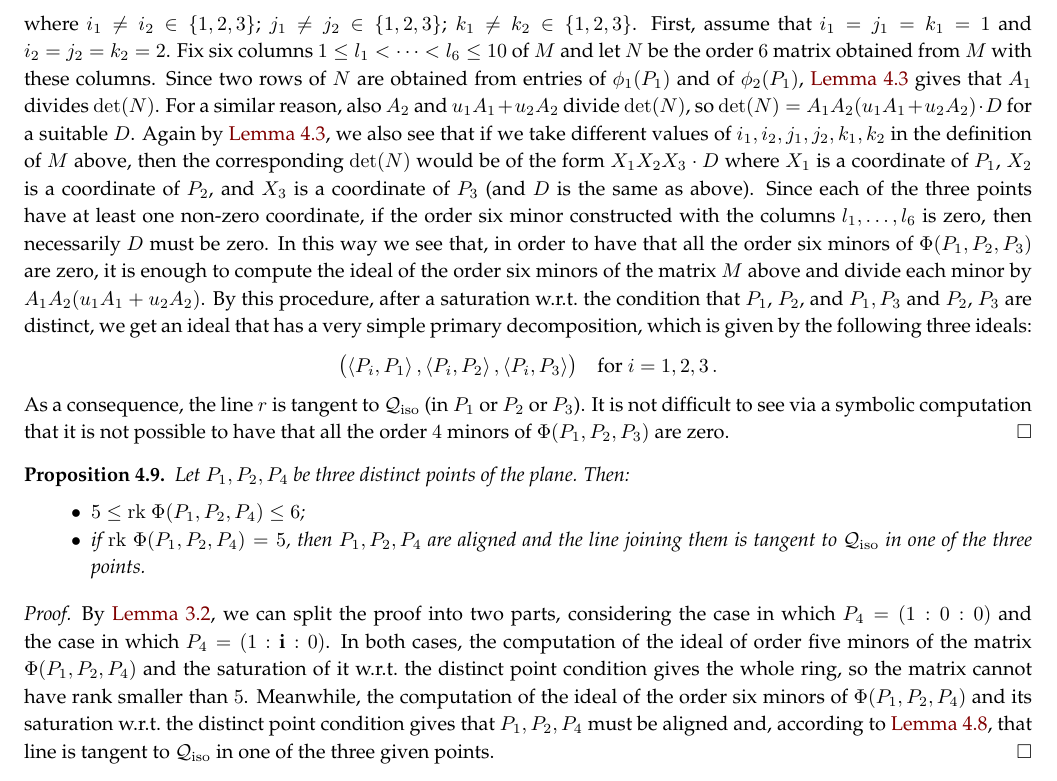
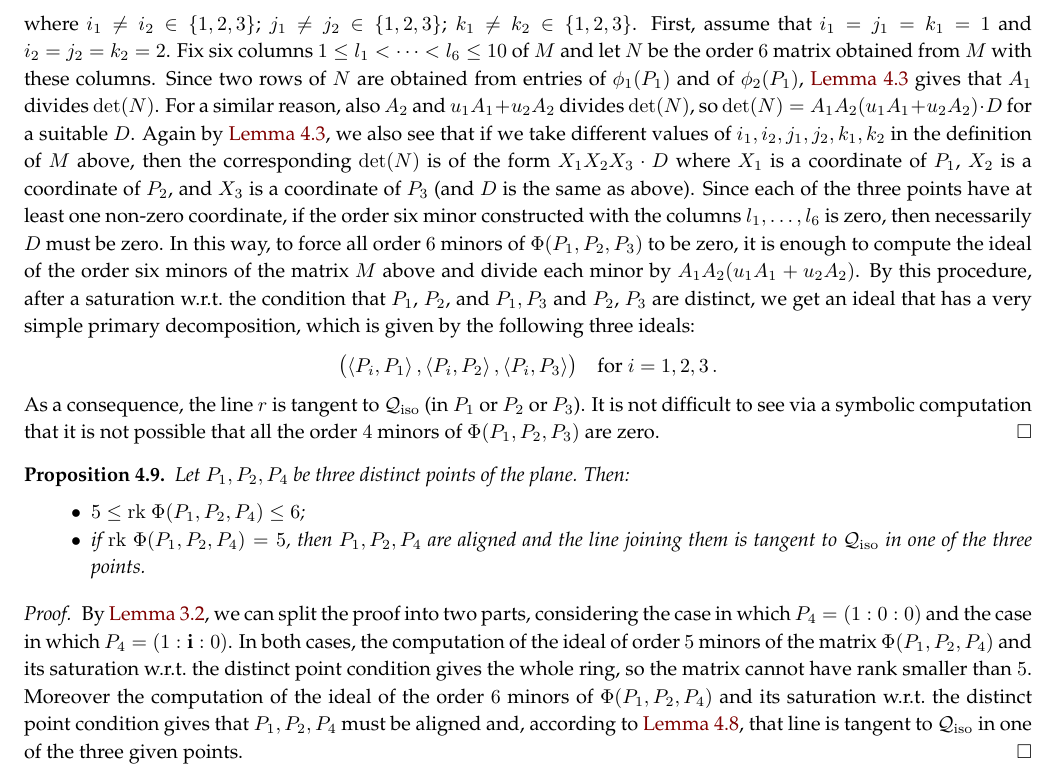
Before and after one commit to MatteoGallet/AlignedEigenpoints, a LaTeX paper (i_magnifici_3.tex): part of page 8 of 35, cut so that both start at the same text. Compiled offline with pdfLaTeX.

Commit message:
Piccole modifiche

```diff
--- a/i_magnifici_3.tex
+++ b/i_magnifici_3.tex
@@ -686,21 +687,20 @@ Indeed, consider the matrix~$M$ constructed with the following six rows:
 where $i_1 \not= i_2 \in \{1, 2, 3\}$; $j_1 \not= j_2 \in \{1, 2, 3\}$;
 $k_1 \not= k_2 \in \{1, 2, 3\}$.
 First, assume that $i_1=j_1=k_1=1$ and $i_2=j_2=k_2=2$.
-Fix six columns $1\leq l_1 < \cdots < l_6 \leq 10$ of~$M$ and let $N$ be the order~$6$ matrix obtained from $M$ with these columns.
+Fix six columns $1\leq l_1 < \cdots < l_6 \leq 10$ of~$M$ and let $N$ be the order~$6$ matrix obtained from~$M$ with these columns.
 Since two rows of $N$ are obtained from
 entries of~$\phi_1(P_1)$ and of~$\phi_2(P_1)$,
-\Cref{lemma:minors} gives that $A_1$ divides $\det(N)$. For a similar
-reason, also $A_2$ and $u_1A_1+u_2A_2$ divide $\det(N)$, so
+\Cref{lemma:minors} gives that $A_1$ divides~$\det(N)$. For a similar
+reason, also $A_2$ and $u_1A_1+u_2A_2$ divides~$\det(N)$, so
 $\det(N) = A_1A_2(u_1A_1+u_2A_2)\cdot D$ for a suitable~$D$.
 Again by \Cref{lemma:minors}, we also see that if we take different values of $i_1, i_2, j_1, j_2, k_1, k_2$ in the definition of~$M$ above, then
-the corresponding~$\det(N)$ would be of the form $X_1X_2X_3\cdot D$ where
+the corresponding~$\det(N)$ is of the form $X_1X_2X_3\cdot D$ where
 $X_1$ is a coordinate of~$P_1$, $X_2$ is a coordinate of~$P_2$, and $X_3$ is
 a coordinate of~$P_3$ (and $D$ is the same as above).
 Since each of the three
 points have at least one non-zero coordinate, if the order six minor
 constructed with the columns $l_1, \dots, l_6$ is zero, then necessarily $D$
-must be zero. In this way we see that, in order to have that all the order
-six minors of $\Phi(P_1, P_2, P_3)$ are zero, it is enough to compute the
+must be zero. In this way, to force all order~$6$ minors of~$\Phi(P_1, P_2, P_3)$ to be zero, it is enough to compute the
 ideal of the order six minors of the matrix $M$ above and divide each
 minor by $A_1A_2(u_1A_1+u_2A_2)$. By this procedure, after
 a saturation w.r.t.\ the condition that $P_1$, $P_2$, and $P_1, P_3$ and
@@ -715,7 +715,7 @@ ideals:
 %
 As a consequence, the line~$r$ is tangent to~$\iso$
 (in $P_1$ or $P_2$ or $P_3$).
-It is not difficult to see via a symbolic computation that it is not possible to have that all the order~$4$ minors of $\Phi(P_1, P_2, P_3)$ are zero.
+It is not difficult to see via a symbolic computation that it is not possible that all the order~$4$ minors of~$\Phi(P_1, P_2, P_3)$ are zero.
 \end{proof}
 
 \begin{prop}
@@ -735,10 +735,9 @@ Let $P_1, P_2, P_4$ be three distinct points of the plane. Then:
 \begin{proof}
 By \Cref{two_orbits}, we can split the proof into two parts, considering the case in
 which $P_4 = (1: 0: 0)$ and the case in which $P_4 = (1: \iii: 0)$.
-In both cases, the computation of the ideal of order five minors of the matrix
-$\Phi(P_1, P_2, P_4)$ and the saturation of it w.r.t.\ the distinct point condition gives the whole ring, so the matrix cannot have rank smaller than~$5$.
-Meanwhile, the computation
-of the ideal of the order six minors of $\Phi(P_1, P_2, P_4)$ and its
+In both cases, the computation of the ideal of order~$5$ minors of the matrix~$\Phi(P_1, P_2, P_4)$ and its saturation w.r.t.\ the distinct point condition gives the whole ring, so the matrix cannot have rank smaller than~$5$.
+Moreover the computation
+of the ideal of the order~$6$ minors of~$\Phi(P_1, P_2, P_4)$ and its
 saturation w.r.t.\ the distinct point condition gives that
 $P_1, P_2, P_4$ must be aligned and, according to \Cref{proposition:three_aligned_ranks},
 that line is tangent to~$\iso$ in one of the three given points.
```
Also changed, not shown: i_magnifici_3.tex (17 more changed lines).
